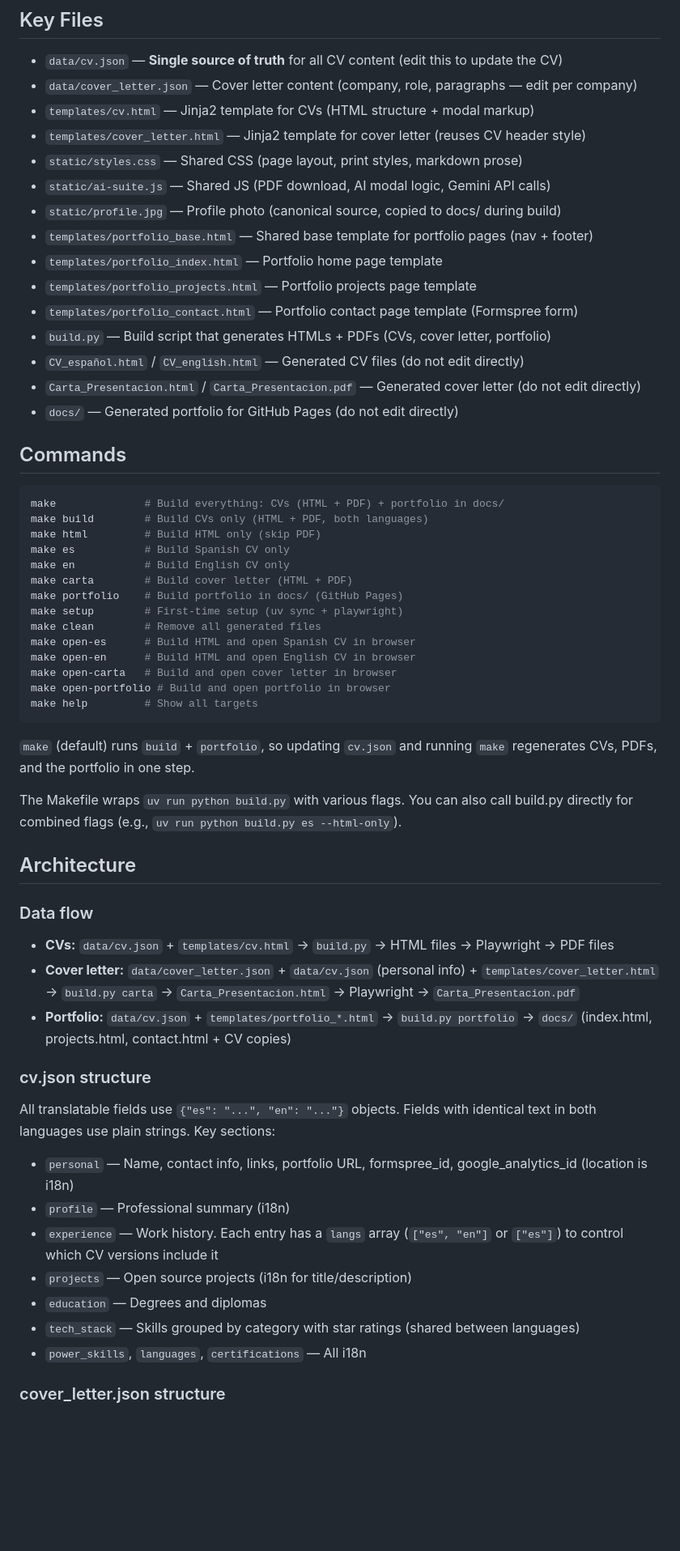
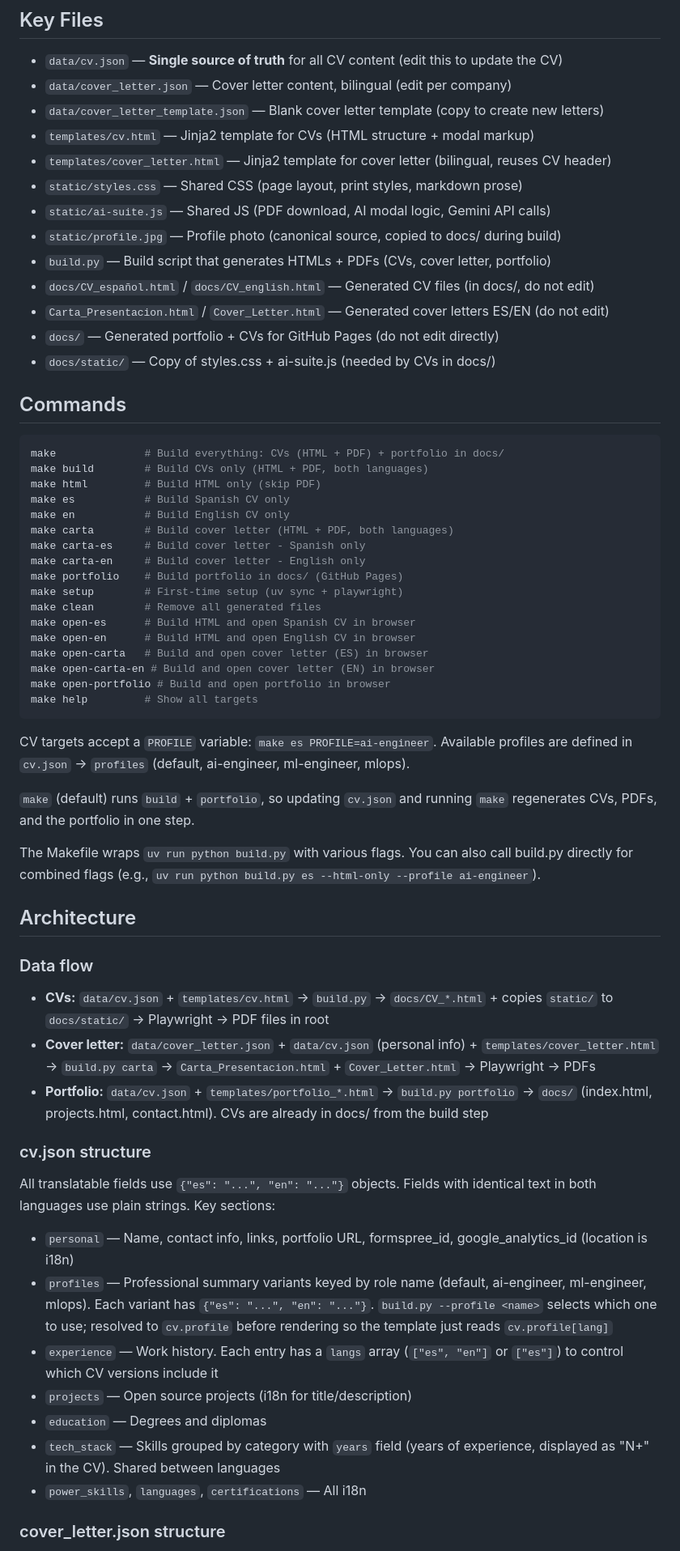
Before and after one commit to alejortizp/curriculum_HV, a Markdown page: CLAUDE.md, the part around one of its changes. Shown at 81% size. GitHub-like rendering; blank space fills up the shorter version.

````diff
--- a/CLAUDE.md
+++ b/CLAUDE.md
@@ -9,20 +9,18 @@ Bilingual (Spanish/English) professional CV for Alejandro Ortiz Perdomo (AI Engi
 ## Key Files
 
 - `data/cv.json` — **Single source of truth** for all CV content (edit this to update the CV)
-- `data/cover_letter.json` — Cover letter content (company, role, paragraphs — edit per company)
+- `data/cover_letter.json` — Cover letter content, bilingual (edit per company)
+- `data/cover_letter_template.json` — Blank cover letter template (copy to create new letters)
 - `templates/cv.html` — Jinja2 template for CVs (HTML structure + modal markup)
-- `templates/cover_letter.html` — Jinja2 template for cover letter (reuses CV header style)
+- `templates/cover_letter.html` — Jinja2 template for cover letter (bilingual, reuses CV header)
 - `static/styles.css` — Shared CSS (page layout, print styles, markdown prose)
 - `static/ai-suite.js` — Shared JS (PDF download, AI modal logic, Gemini API calls)
 - `static/profile.jpg` — Profile photo (canonical source, copied to docs/ during build)
-- `templates/portfolio_base.html` — Shared base template for portfolio pages (nav + footer)
-- `templates/portfolio_index.html` — Portfolio home page template
-- `templates/portfolio_projects.html` — Portfolio projects page template
-- `templates/portfolio_contact.html` — Portfolio contact page template (Formspree form)
 - `build.py` — Build script that generates HTMLs + PDFs (CVs, cover letter, portfolio)
-- `CV_español.html` / `CV_english.html` — Generated CV files (do not edit directly)
-- `Carta_Presentacion.html` / `Carta_Presentacion.pdf` — Generated cover letter (do not edit directly)
-- `docs/` — Generated portfolio for GitHub Pages (do not edit directly)
+- `docs/CV_español.html` / `docs/CV_english.html` — Generated CV files (in docs/, do not edit)
+- `Carta_Presentacion.html` / `Cover_Letter.html` — Generated cover letters ES/EN (do not edit)
+- `docs/` — Generated portfolio + CVs for GitHub Pages (do not edit directly)
+- `docs/static/` — Copy of styles.css + ai-suite.js (needed by CVs in docs/)
 
 ## Commands
 
@@ -32,39 +30,44 @@ make build        # Build CVs only (HTML + PDF, both languages)
 make html         # Build HTML only (skip PDF)
 make es           # Build Spanish CV only
 make en           # Build English CV only
-make carta        # Build cover letter (HTML + PDF)
+make carta        # Build cover letter (HTML + PDF, both languages)
+make carta-es     # Build cover letter - Spanish only
+make carta-en     # Build cover letter - English only
 make portfolio    # Build portfolio in docs/ (GitHub Pages)
 make setup        # First-time setup (uv sync + playwright)
 make clean        # Remove all generated files
 make open-es      # Build HTML and open Spanish CV in browser
 make open-en      # Build HTML and open English CV in browser
-make open-carta   # Build and open cover letter in browser
+make open-carta   # Build and open cover letter (ES) in browser
+make open-carta-en # Build and open cover letter (EN) in browser
 make open-portfolio # Build and open portfolio in browser
 make help         # Show all targets
 ```
 
+CV targets accept a `PROFILE` variable: `make es PROFILE=ai-engineer`. Available profiles are defined in `cv.json` → `profiles` (default, ai-engineer, ml-engineer, mlops).
+
 `make` (default) runs `build` + `portfolio`, so updating `cv.json` and running `make` regenerates CVs, PDFs, and the portfolio in one step.
 
-The Makefile wraps `uv run python build.py` with various flags. You can also call build.py directly for combined flags (e.g., `uv run python build.py es --html-only`).
+The Makefile wraps `uv run python build.py` with various flags. You can also call build.py directly for combined flags (e.g., `uv run python build.py es --html-only --profile ai-engineer`).
 
 ## Architecture
 
 ### Data flow
 
-- **CVs:** `data/cv.json` + `templates/cv.html` → `build.py` → HTML files → Playwright → PDF files
-- **Cover letter:** `data/cover_letter.json` + `data/cv.json` (personal info) + `templates/cover_letter.html` → `build.py carta` → `Carta_Presentacion.html` → Playwright → `Carta_Presentacion.pdf`
-- **Portfolio:** `data/cv.json` + `templates/portfolio_*.html` → `build.py portfolio` → `docs/` (index.html, projects.html, contact.html + CV copies)
+- **CVs:** `data/cv.json` + `templates/cv.html` → `build.py` → `docs/CV_*.html` + copies `static/` to `docs/static/` → Playwright → PDF files in root
+- **Cover letter:** `data/cover_letter.json` + `data/cv.json` (personal info) + `templates/cover_letter.html` → `build.py carta` → `Carta_Presentacion.html` + `Cover_Letter.html` → Playwright → PDFs
+- **Portfolio:** `data/cv.json` + `templates/portfolio_*.html` → `build.py portfolio` → `docs/` (index.html, projects.html, contact.html). CVs are already in docs/ from the build step
 
 ### cv.json structure
 
 All translatable fields use `{"es": "...", "en": "..."}` objects. Fields with identical text in both languages use plain strings. Key sections:
 
 - `personal` — Name, contact info, links, portfolio URL, formspree_id, google_analytics_id (location is i18n)
-- `profile` — Professional summary (i18n)
+- `profiles` — Professional summary variants keyed by role name (default, ai-engineer, ml-engineer, mlops). Each variant has `{"es": "...", "en": "..."}`. `build.py --profile <name>` selects which one to use; resolved to `cv.profile` before rendering so the template just reads `cv.profile[lang]`
 - `experience` — Work history. Each entry has a `langs` array (`["es", "en"]` or `["es"]`) to control which CV versions include it
 - `projects` — Open source projects (i18n for title/description)
 - `education` — Degrees and diplomas
-- `tech_stack` — Skills grouped by category with star ratings (shared between languages)
+- `tech_stack` — Skills grouped by category with `years` field (years of experience, displayed as "N+" in the CV). Shared between languages
 - `power_skills`, `languages`, `certifications` — All i18n
 
 ### cover_letter.json structure
````
Also changed, not shown: other parts of CLAUDE.md (+4 -3 lines), README.md (+56 -34 lines).
